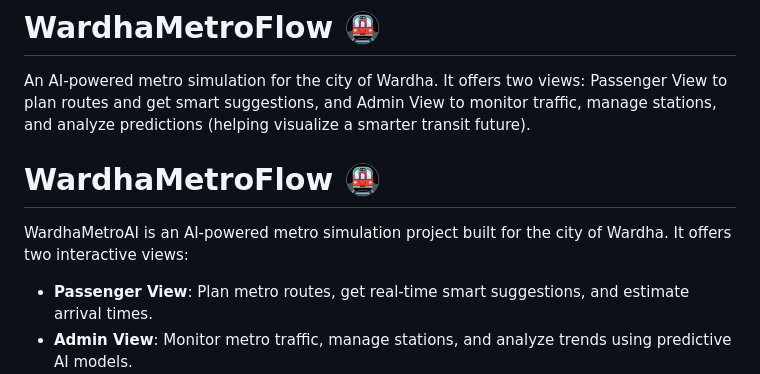
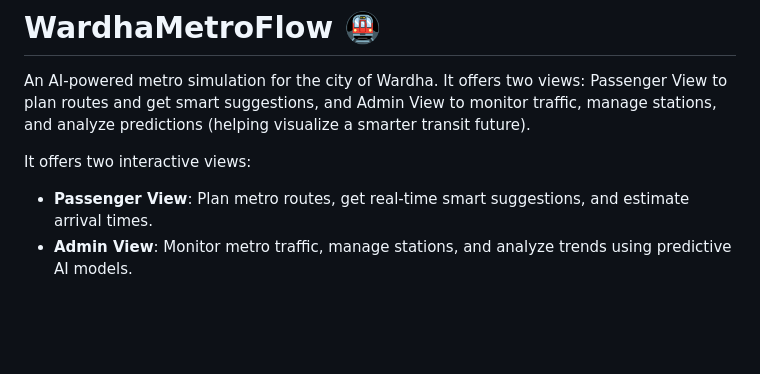
Before and after one commit to alzz-26/WardhaMetroFLow, a Markdown page: README.md, the part around the change. Drawn GitHub-style; blank space fills up the shorter version.

```diff
--- a/README.md
+++ b/README.md
@@ -2,9 +2,7 @@
 
 An AI-powered metro simulation for the city of Wardha. It offers two views: Passenger View to plan routes and get smart suggestions, and Admin View to monitor traffic, manage stations, and analyze predictions (helping visualize a smarter transit future).
 
-# WardhaMetroFlow 🚇
-
-WardhaMetroAI is an AI-powered metro simulation project built for the city of Wardha. It offers two interactive views:
+It offers two interactive views:
 
 - **Passenger View**: Plan metro routes, get real-time smart suggestions, and estimate arrival times.
 - **Admin View**: Monitor metro traffic, manage stations, and analyze trends using predictive AI models.
```
